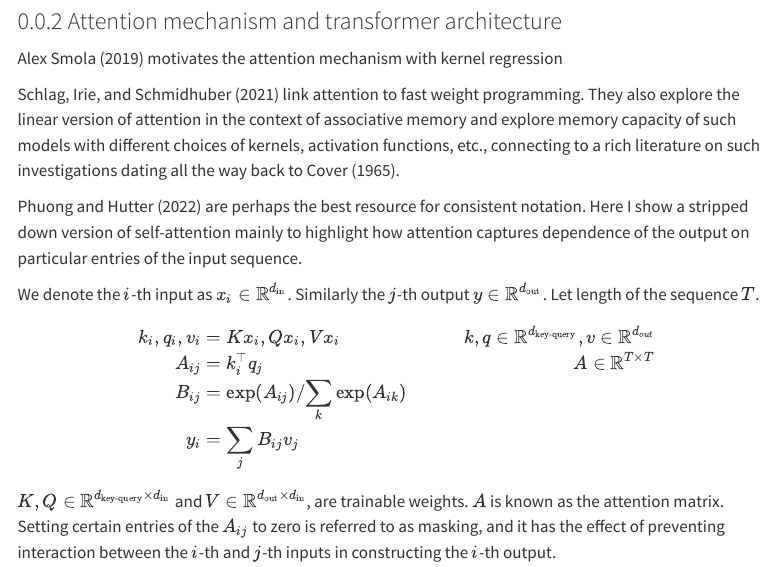
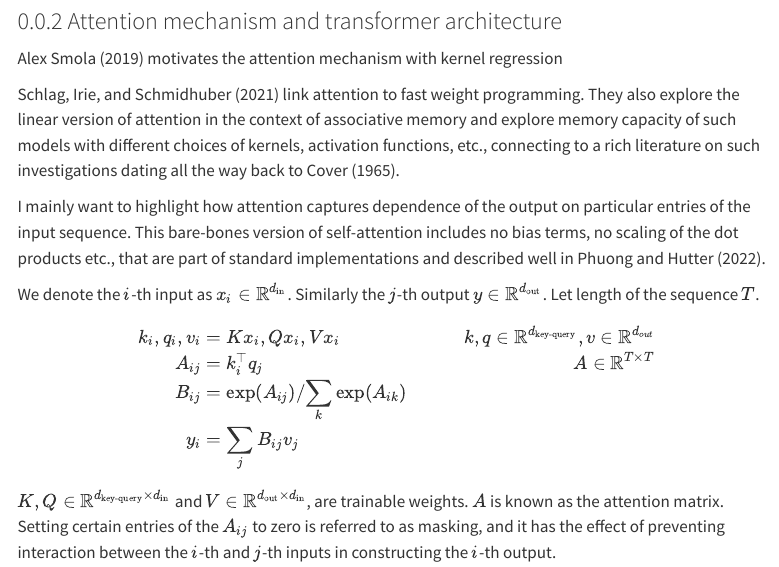
Before and after one commit to rhngla/notes, a Quarto document (qdocs/posts/transformers.qmd): the page in a window 1100 px wide, from 940 px down. Rendered offline with R 4.5, knitr and Pandoc in place of Quarto, with nearby package versions; menus at the side of the page are left out.

Commit message:
transformer for X

```diff
--- a/qdocs/posts/transformers.qmd
+++ b/qdocs/posts/transformers.qmd
@@ -53,7 +53,7 @@ This looks like $p(\textrm{outputs}|\textrm{inputs})$. We'll refer to this in th
 @schlag2021linear link attention to fast weight programming. They also explore the linear version of attention in the context of associative memory and explore memory capacity of such models with different choices of kernels, activation functions, etc., connecting to a rich literature on such investigations dating all the way back to @cover1965geometrical.
 :::
 
-@phuong2022formal are perhaps the best resource for consistent notation. Here I show a stripped down version of self-attention mainly to highlight how attention captures dependence of the output on particular entries of the input sequence.
+I mainly want to highlight how attention captures dependence of the output on particular entries of the input sequence. This bare-bones version of self-attention includes no bias terms, no scaling of the dot products etc., that are part of standard implementations and described well in @phuong2022formal.
 
 We denote the $i$-th input as $x_i \in \mathbb{R}^{d_{\textrm{in}}}$. Similarly the $j$-th output $y \in \mathbb{R}^{d_{\textrm{out}}}$. Let length of the sequence $T$.
 
```
Also changed, not shown: docs/search.json, 2 other files.
